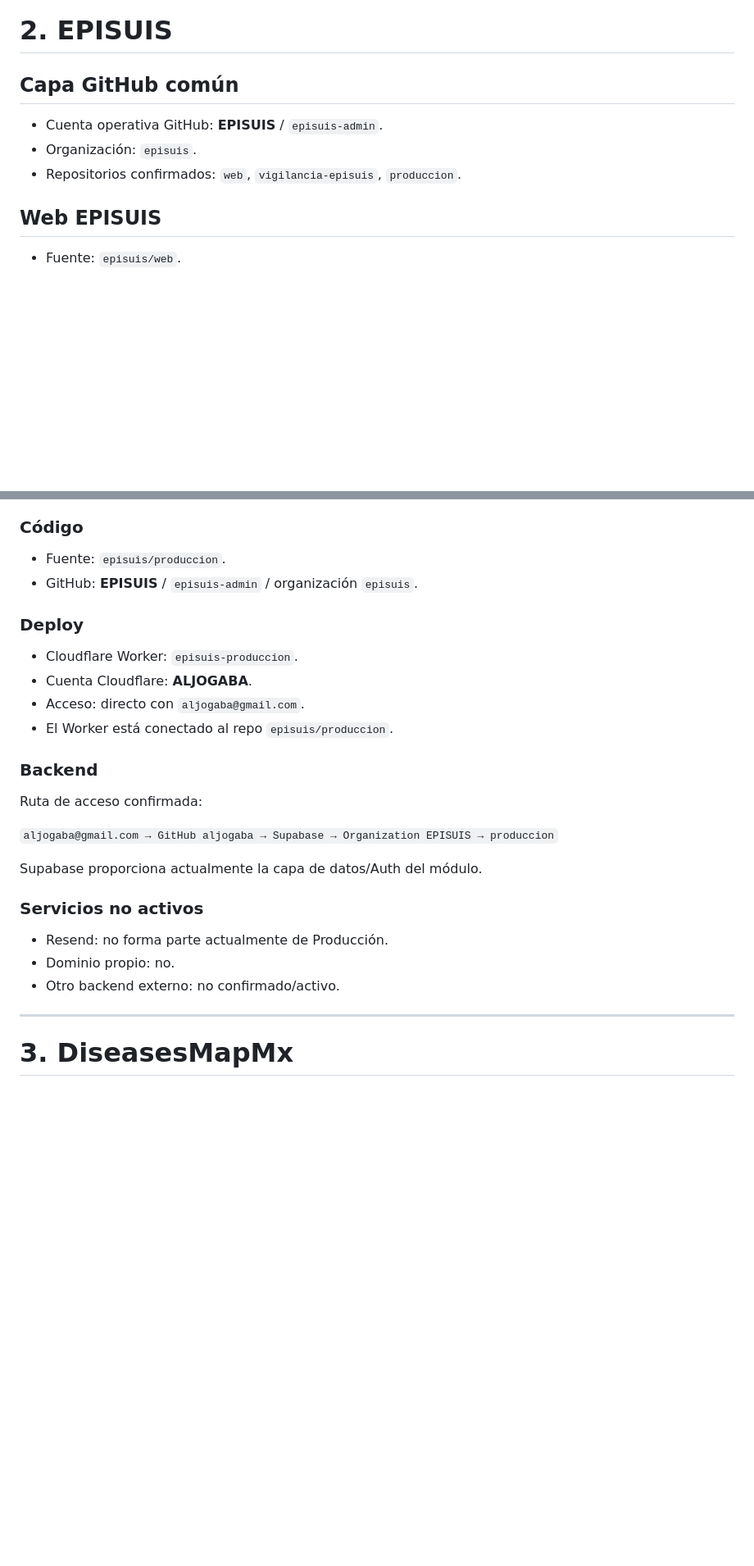
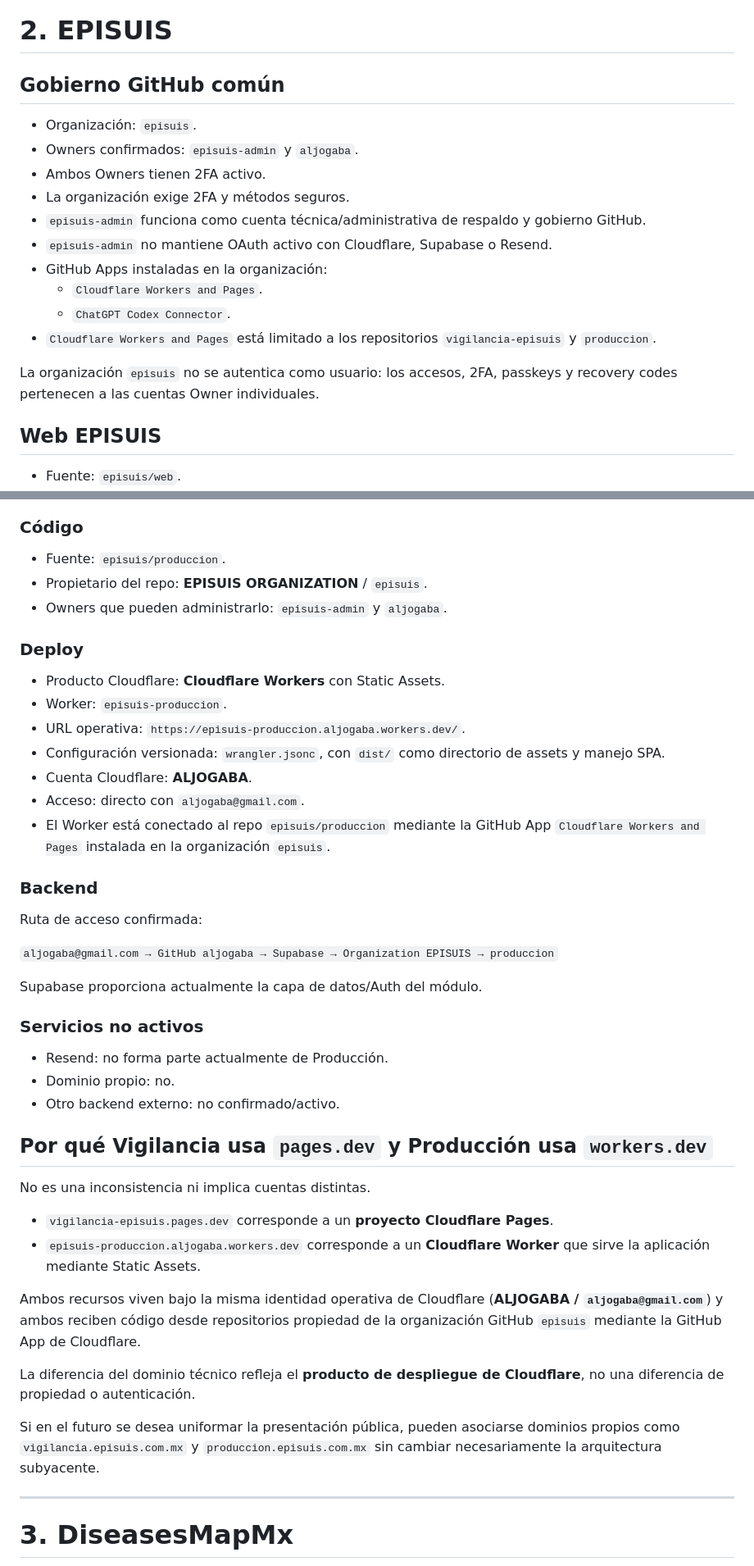
Before and after one commit to aljogaba-academico/workstation, a Markdown page: docs/INFRASTRUCTURE_RELATIONSHIP_AUDIT.md, 2 parts joined by grey strips. Shown at 82% size. GitHub-like rendering; blank space fills up the shorter version.

Commit message:
docs: close EPISUIS infrastructure and deployment audit

```diff
--- a/docs/INFRASTRUCTURE_RELATIONSHIP_AUDIT.md
+++ b/docs/INFRASTRUCTURE_RELATIONSHIP_AUDIT.md
@@ -82,11 +83,20 @@ Relación correcta:
 
 # 2. EPISUIS
 
-## Capa GitHub común
+## Gobierno GitHub común
 
-- Cuenta operativa GitHub: **EPISUIS** / `episuis-admin`.
 - Organización: `episuis`.
-- Repositorios confirmados: `web`, `vigilancia-episuis`, `produccion`.
+- Owners confirmados: `episuis-admin` y `aljogaba`.
+- Ambos Owners tienen 2FA activo.
+- La organización exige 2FA y métodos seguros.
+- `episuis-admin` funciona como cuenta técnica/administrativa de respaldo y gobierno GitHub.
+- `episuis-admin` no mantiene OAuth activo con Cloudflare, Supabase o Resend.
+- GitHub Apps instaladas en la organización:
+  - `Cloudflare Workers and Pages`.
+  - `ChatGPT Codex Connector`.
+- `Cloudflare Workers and Pages` está limitado a los repositorios `vigilancia-episuis` y `produccion`.
+
+La organización `episuis` no se autentica como usuario: los accesos, 2FA, passkeys y recovery codes pertenecen a las cuentas Owner individuales.
 
 ## Web EPISUIS
 
@@ -132,14 +145,18 @@ Ruta de acceso confirmada:
 ### Código
 
 - Fuente: `episuis/produccion`.
-- GitHub: **EPISUIS** / `episuis-admin` / organización `episuis`.
+- Propietario del repo: **EPISUIS ORGANIZATION** / `episuis`.
+- Owners que pueden administrarlo: `episuis-admin` y `aljogaba`.
 
 ### Deploy
 
-- Cloudflare Worker: `episuis-produccion`.
+- Producto Cloudflare: **Cloudflare Workers** con Static Assets.
+- Worker: `episuis-produccion`.
+- URL operativa: `https://episuis-produccion.aljogaba.workers.dev/`.
+- Configuración versionada: `wrangler.jsonc`, con `dist/` como directorio de assets y manejo SPA.
 - Cuenta Cloudflare: **ALJOGABA**.
 - Acceso: directo con `aljogaba@gmail.com`.
-- El Worker está conectado al repo `episuis/produccion`.
+- El Worker está conectado al repo `episuis/produccion` mediante la GitHub App `Cloudflare Workers and Pages` instalada en la organización `episuis`.
 
 ### Backend
 
@@ -154,6 +171,19 @@ Supabase proporciona actualmente la capa de datos/Auth del módulo.
 - Resend: no forma parte actualmente de Producción.
 - Dominio propio: no.
 - Otro backend externo: no confirmado/activo.
+
+## Por qué Vigilancia usa `pages.dev` y Producción usa `workers.dev`
+
+No es una inconsistencia ni implica cuentas distintas.
+
+- `vigilancia-episuis.pages.dev` corresponde a un **proyecto Cloudflare Pages**.
+- `episuis-produccion.aljogaba.workers.dev` corresponde a un **Cloudflare Worker** que sirve la aplicación mediante Static Assets.
+
+Ambos recursos viven bajo la misma identidad operativa de Cloudflare (**ALJOGABA / `aljogaba@gmail.com`**) y ambos reciben código desde repositorios propiedad de la organización GitHub `episuis` mediante la GitHub App de Cloudflare.
+
+La diferencia del dominio técnico refleja el **producto de despliegue de Cloudflare**, no una diferencia de propiedad o autenticación.
+
+Si en el futuro se desea uniformar la presentación pública, pueden asociarse dominios propios como `vigilancia.episuis.com.mx` y `produccion.episuis.com.mx` sin cambiar necesariamente la arquitectura subyacente.
 
 ---
 
```
Also changed, not shown: other parts of docs/INFRASTRUCTURE_RELATIONSHIP_AUDIT.md (+10 -6 lines).
